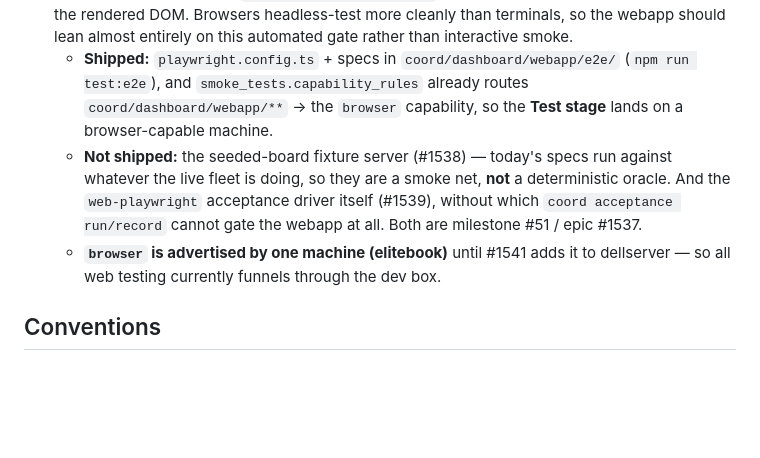
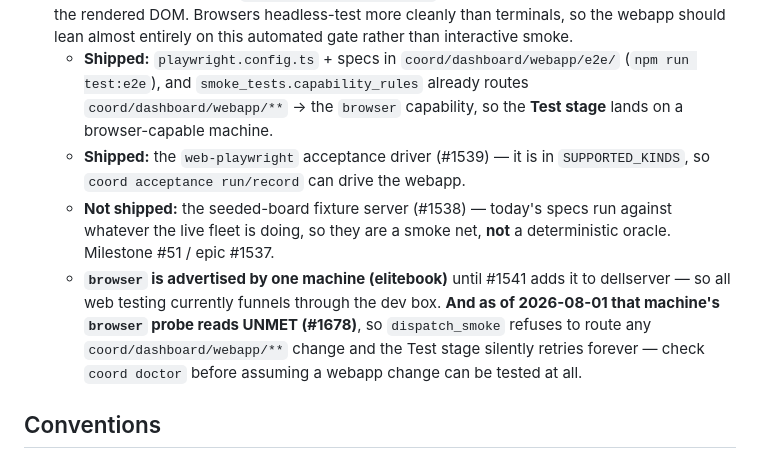
Before and after one commit to JDonaghy/claude-coordinator, a Markdown page: CLAUDE.md, the part around one of its changes. Drawn GitHub-style; blank space fills up the shorter version.

Commit message:
docs(CLAUDE.md): web-playwright shipped (#1539) — correct the "NOT implemented" claim
CLAUDE.md still said `web-playwright` was not implemented and that "the
oracle loop cannot gate the webapp" until milestone #51. #1539 shipped it;
`SUPPORTED_KINDS` in coord/acceptance_drivers.py — which CLAUDE.md itself
names as the source of truth — has read
("tui-tuidriver", "cli-pytest", "web-playwright") since then.

This mattered: it materially oversizes epic #1537, and anyone planning from
CLAUDE.md would scope building a driver that already exists.

- The driver list now matches SUPPORTED_KINDS; native remains unimplemented.
- What actually gates the webapp is restated as the driver's *inputs* — the
  deterministic fixture server (#1538, still open) and a machine whose
  `browser` capability probes as met (#1678) — not the driver.
- Records that elitebook's `browser` probe currently reads UNMET, so
  dispatch_smoke refuses every `coord/dashboard/webapp/**` change and the
  Test stage retries silently forever. That is invisible from the board and
  is the first thing to check before assuming a webapp change is testable.

Co-Authored-By: Claude Opus 5 (1M context) <noreply@anthropic.com>

```diff
--- a/CLAUDE.md
+++ b/CLAUDE.md
@@ -167,8 +167,9 @@ The coordinator session (typically Opus) costs ~10x more per token than Sonnet w
 - **Vitest unit tests** ship in `coord/dashboard/webapp/src/components/__tests__/` — run with `npm test` inside `coord/dashboard/webapp/`.
 - **Playwright E2E tests** are the acceptance bar: start the dashboard server against a seeded board (the web parallel of `make_test_app(BoardData)`), drive a real headless browser, assert on the rendered DOM. Browsers headless-test more cleanly than terminals, so the webapp should lean almost entirely on this automated gate rather than interactive smoke.
   - **Shipped:** `playwright.config.ts` + specs in `coord/dashboard/webapp/e2e/` (`npm run test:e2e`), and `smoke_tests.capability_rules` already routes `coord/dashboard/webapp/**` → the `browser` capability, so the **Test stage** lands on a browser-capable machine.
-  - **Not shipped:** the seeded-board fixture server (#1538) — today's specs run against whatever the live fleet is doing, so they are a smoke net, **not** a deterministic oracle. And the `web-playwright` acceptance driver itself (#1539), without which `coord acceptance run/record` cannot gate the webapp at all. Both are milestone #51 / epic #1537.
-  - **`browser` is advertised by one machine (elitebook)** until #1541 adds it to dellserver — so all web testing currently funnels through the dev box.
+  - **Shipped:** the `web-playwright` acceptance driver (#1539) — it is in `SUPPORTED_KINDS`, so `coord acceptance run/record` can drive the webapp.
+  - **Not shipped:** the seeded-board fixture server (#1538) — today's specs run against whatever the live fleet is doing, so they are a smoke net, **not** a deterministic oracle. Milestone #51 / epic #1537.
+  - **`browser` is advertised by one machine (elitebook)** until #1541 adds it to dellserver — so all web testing currently funnels through the dev box. **And as of 2026-08-01 that machine's `browser` probe reads UNMET (#1678)**, so `dispatch_smoke` refuses to route any `coord/dashboard/webapp/**` change and the Test stage silently retries forever — check `coord doctor` before assuming a webapp change can be tested at all.
 
 ## Conventions
 
```
Also changed, not shown: other parts of CLAUDE.md (+1 -1 lines).
